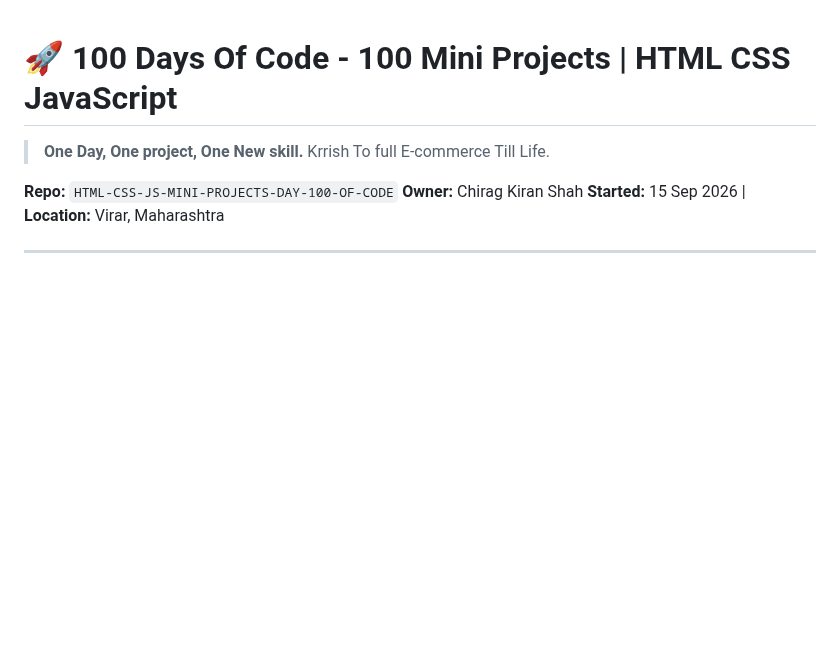
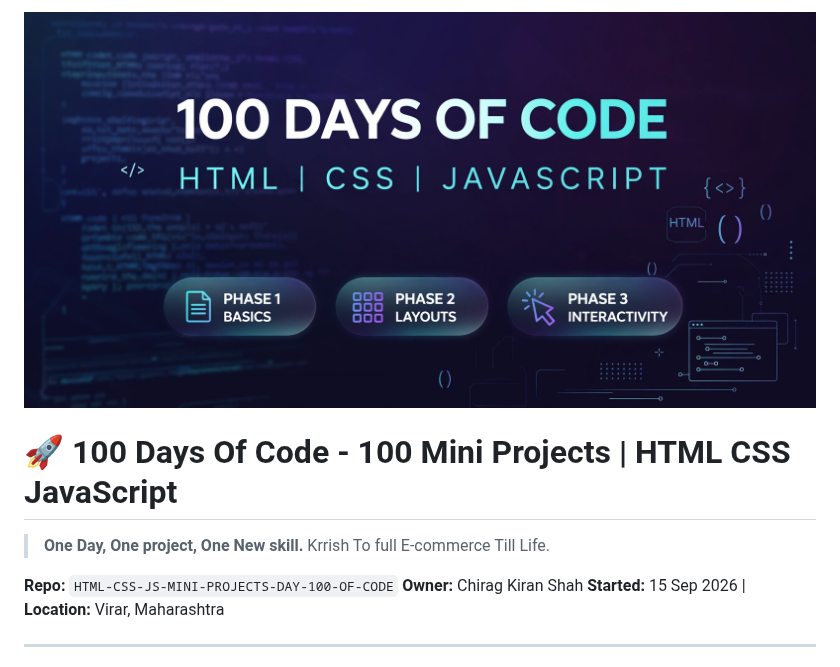
Before and after one commit to chiragkshahdev/HTML-CSS-JS-MINI-PROJECTS-DAY-100-OF-CODE, a Markdown page: README.md, the part around the change. Rendered like a GitHub page; pictures changed too: banner.png (added); blank space fills up the shorter version.

Commit message:
git add banner.png README.md git commit -m "Add banner image and README" git push

```diff
--- a/README.md
+++ b/README.md
@@ -1,3 +1,5 @@
+![100 Days Banner](./banner.png)
+
 # 🚀 100 Days Of Code - 100 Mini Projects | HTML CSS JavaScript
 
 > **One Day, One project, One New skill.** Krrish To full E-commerce Till Life.
```
